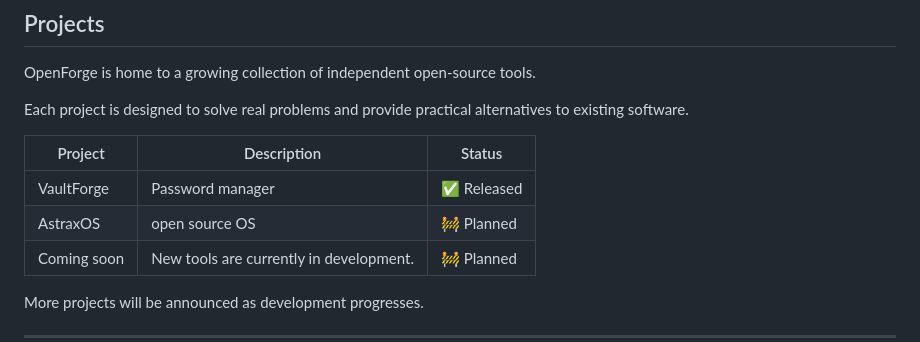
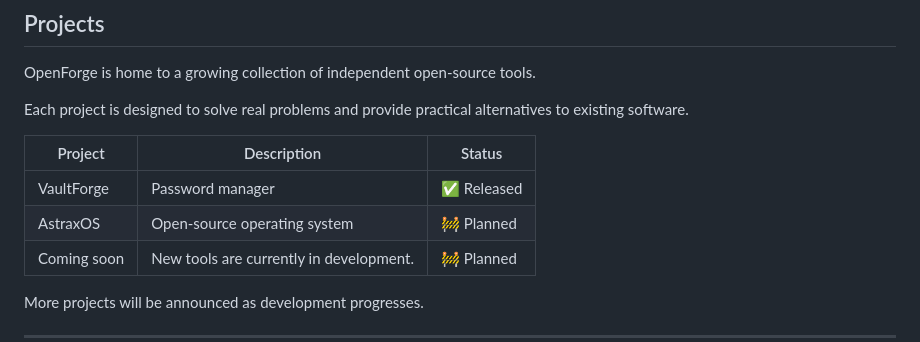
Before and after one commit to Metrix31/OpenForge, a Markdown page: README.md, the part around the change. GitHub-like rendering.

Commit message:
Update AstraxOS description in README.md

```diff
--- a/README.md
+++ b/README.md
@@ -35,7 +35,7 @@ Each project is designed to solve real problems and provide practical alternativ
 | Project     | Description                             | Status     |
 | ----------- | --------------------------------------- | ---------- |
 | VaultForge  | Password manager                        | ✅ Released |
-| AstraxOS    | open source OS                          | 🚧 Planned |
+| AstraxOS    | Open-source operating system            | 🚧 Planned |
 | Coming soon | New tools are currently in development. | 🚧 Planned |
 
 More projects will be announced as development progresses.
```
